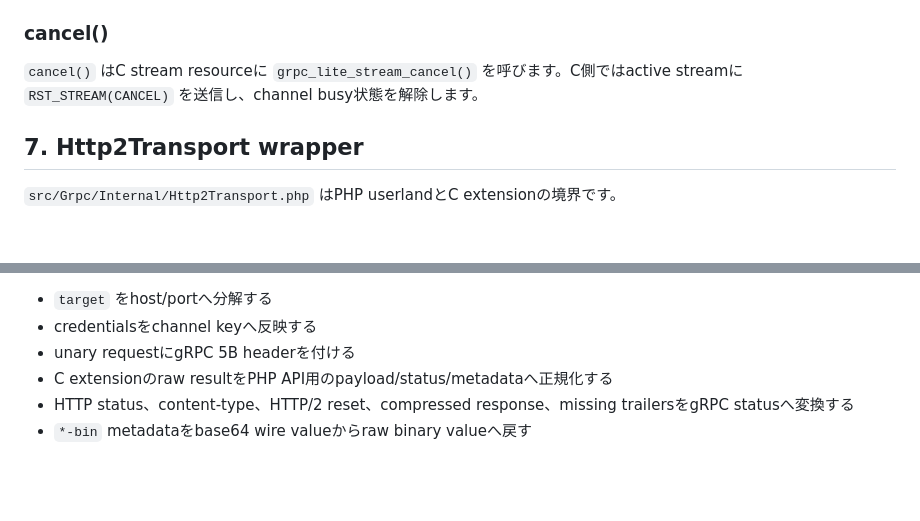
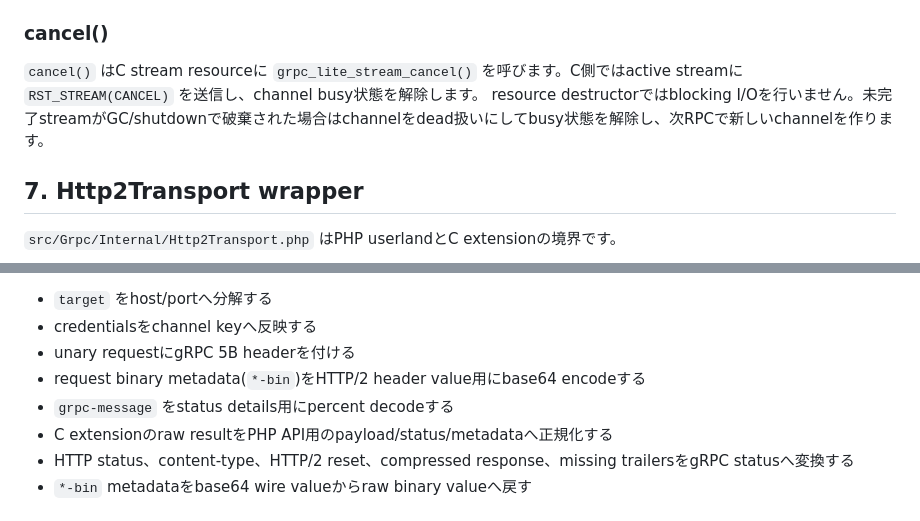
Before and after one commit to dkkoma/php-grpc-lite, a Markdown page: docs/code-reading-guide.md, 2 parts joined by grey strips. Drawn GitHub-style; blank space fills up the shorter version.

```diff
--- a/docs/code-reading-guide.md
+++ b/docs/code-reading-guide.md
@@ -198,6 +198,7 @@ messageごとに `yield` するため、server streamingはbatch drainではあ
 ### cancel()
 
 `cancel()` はC stream resourceに `grpc_lite_stream_cancel()` を呼びます。C側ではactive streamに `RST_STREAM(CANCEL)` を送信し、channel busy状態を解除します。
+resource destructorではblocking I/Oを行いません。未完了streamがGC/shutdownで破棄された場合はchannelをdead扱いにしてbusy状態を解除し、次RPCで新しいchannelを作ります。
 
 ## 7. Http2Transport wrapper
 
@@ -217,6 +218,8 @@ public wrapper:
 - `target` をhost/portへ分解する
 - credentialsをchannel keyへ反映する
 - unary requestにgRPC 5B headerを付ける
+- request binary metadata(`*-bin`)をHTTP/2 header value用にbase64 encodeする
+- `grpc-message` をstatus details用にpercent decodeする
 - C extensionのraw resultをPHP API用のpayload/status/metadataへ正規化する
 - HTTP status、content-type、HTTP/2 reset、compressed response、missing trailersをgRPC statusへ変換する
 - `*-bin` metadataをbase64 wire valueからraw binary valueへ戻す
```
Also changed, not shown: docs/http2-transport-design.md (+3 -1 lines), docs/release-qa-checklist.md (+1 -0 lines).
